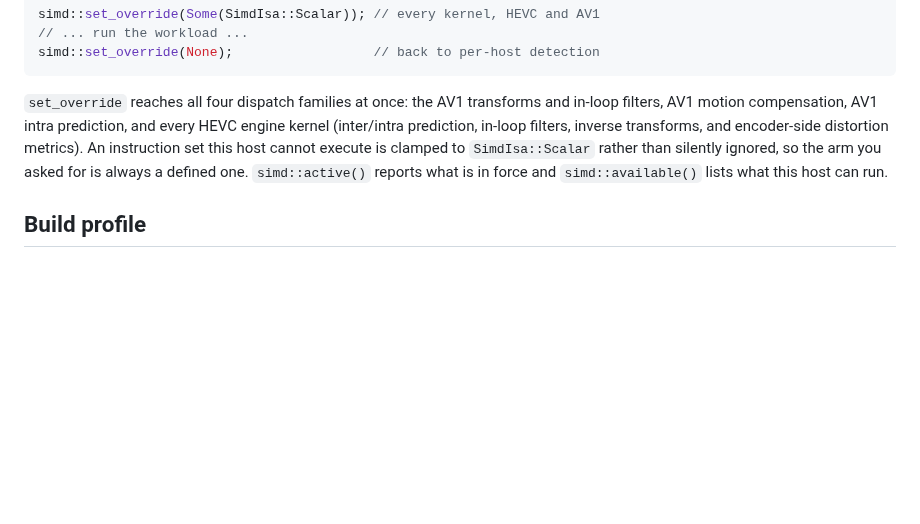
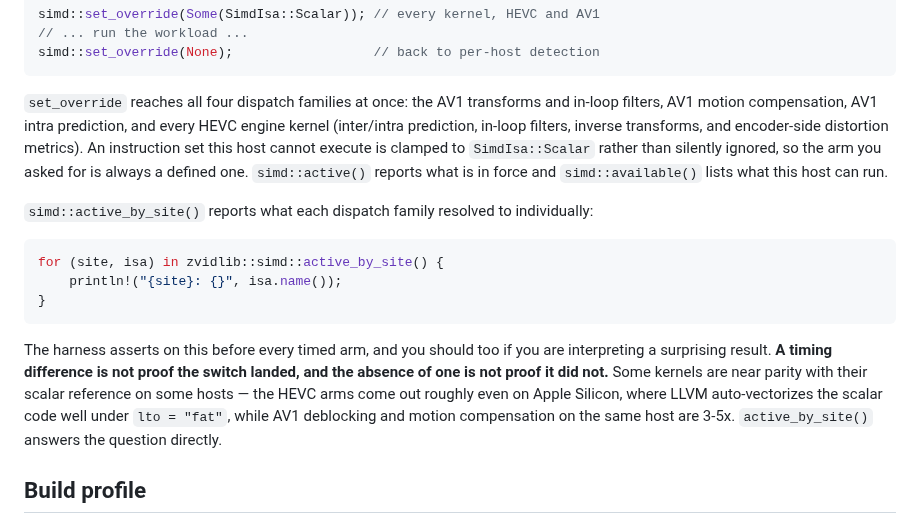
Before and after one commit to lsegal/zvidlib, a Markdown page: benches/README.md, the part around the change. GitHub-like rendering; blank space fills up the shorter version.

Commit message:
Add a unified public SIMD override and a criterion bench harness
Closes #144

````diff
--- a/benches/README.md
+++ b/benches/README.md
@@ -72,6 +72,23 @@ cannot execute is clamped to `SimdIsa::Scalar` rather than silently ignored, so
 the arm you asked for is always a defined one. `simd::active()` reports what is
 in force and `simd::available()` lists what this host can run.
 
+`simd::active_by_site()` reports what each dispatch family resolved to
+individually:
+
+```rust
+for (site, isa) in zvidlib::simd::active_by_site() {
+    println!("{site}: {}", isa.name());
+}
+```
+
+The harness asserts on this before every timed arm, and you should too if you
+are interpreting a surprising result. **A timing difference is not proof the
+switch landed, and the absence of one is not proof it did not.** Some kernels
+are near parity with their scalar reference on some hosts — the HEVC arms come
+out roughly even on Apple Silicon, where LLVM auto-vectorizes the scalar code
+well under `lto = "fat"`, while AV1 deblocking and motion compensation on the
+same host are 3-5x. `active_by_site()` answers the question directly.
+
 ## Build profile
 
 `[profile.bench]` inherits from `[profile.release]`, so benchmarks are built
````
Also changed, not shown: CHANGELOG.md (+1 -1 lines).
